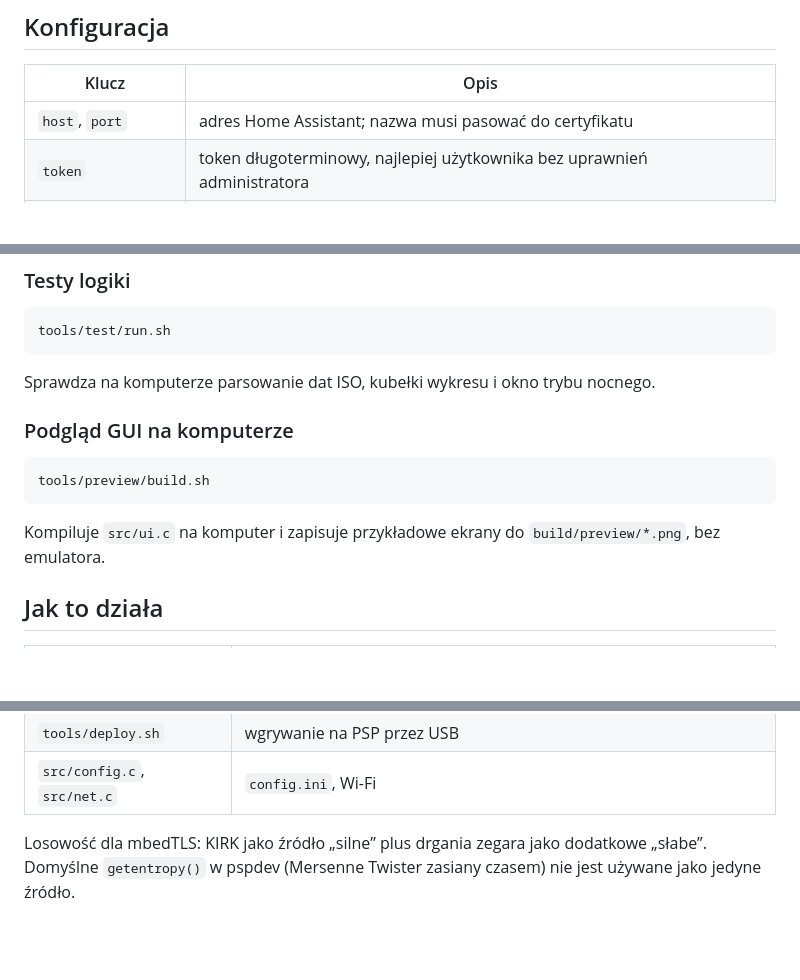
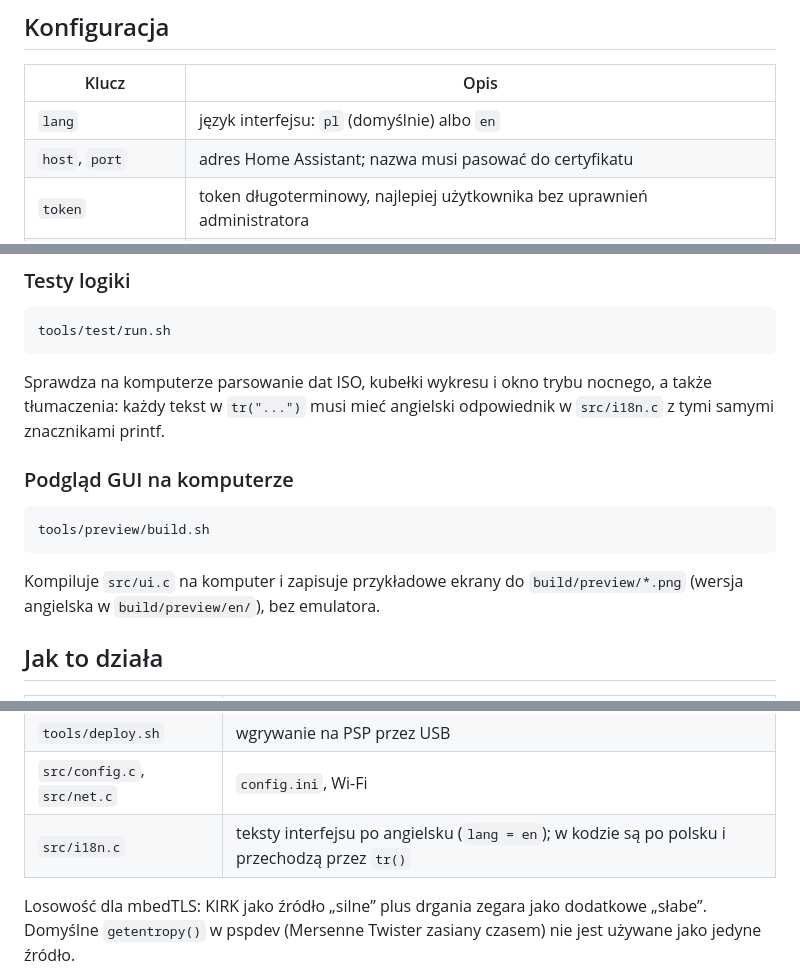
Before and after one commit to luksnet/psp-homelab, a Markdown page: README.md, 3 parts joined by grey strips. Rendered like a GitHub page; blank space fills up the shorter version.

````diff
--- a/README.md
+++ b/README.md
@@ -68,6 +68,7 @@ przyciemnia sam obraz zamiast podświetlenia (podświetlenie dalej świeci).
 
 | Klucz | Opis |
 |---|---|
+| `lang` | język interfejsu: `pl` (domyślnie) albo `en` |
 | `host`, `port` | adres Home Assistant; nazwa musi pasować do certyfikatu |
 | `token` | token długoterminowy, najlepiej użytkownika bez uprawnień administratora |
 | `ca` | puste = publiczne CA; `ca.pem` = własne CA z pliku obok `config.ini` |
@@ -171,7 +172,9 @@ hosta działa w czasie rzeczywistym, więc czasy odświeżania wychodzą tam zaw
 tools/test/run.sh
 ```
 
-Sprawdza na komputerze parsowanie dat ISO, kubełki wykresu i okno trybu nocnego.
+Sprawdza na komputerze parsowanie dat ISO, kubełki wykresu i okno trybu nocnego,
+a także tłumaczenia: każdy tekst w `tr("...")` musi mieć angielski odpowiednik
+w `src/i18n.c` z tymi samymi znacznikami printf.
 
 ### Podgląd GUI na komputerze
 
@@ -180,7 +183,7 @@ tools/preview/build.sh
 ```
 
 Kompiluje `src/ui.c` na komputer i zapisuje przykładowe ekrany do
-`build/preview/*.png`, bez emulatora.
+`build/preview/*.png` (wersja angielska w `build/preview/en/`), bez emulatora.
 
 ## Jak to działa
 
@@ -199,6 +202,7 @@ Kompiluje `src/ui.c` na komputer i zapisuje przykładowe ekrany do
 | `backlight/` | moduł jądra: `sceDisplaySetBrightness` z `sceDisplay_driver` |
 | `tools/deploy.sh` | wgrywanie na PSP przez USB |
 | `src/config.c`, `src/net.c` | `config.ini`, Wi-Fi |
+| `src/i18n.c` | teksty interfejsu po angielsku (`lang = en`); w kodzie są po polsku i przechodzą przez `tr()` |
 
 Losowość dla mbedTLS: KIRK jako źródło „silne” plus drgania zegara jako
 dodatkowe „słabe”. Domyślne `getentropy()` w pspdev (Mersenne Twister zasiany
````
Also changed, not shown: README.en.md (+12 -8 lines), docs/en/chart.png (added), docs/en/panel.png (added), docs/en/start.png (added), 14 other files.
